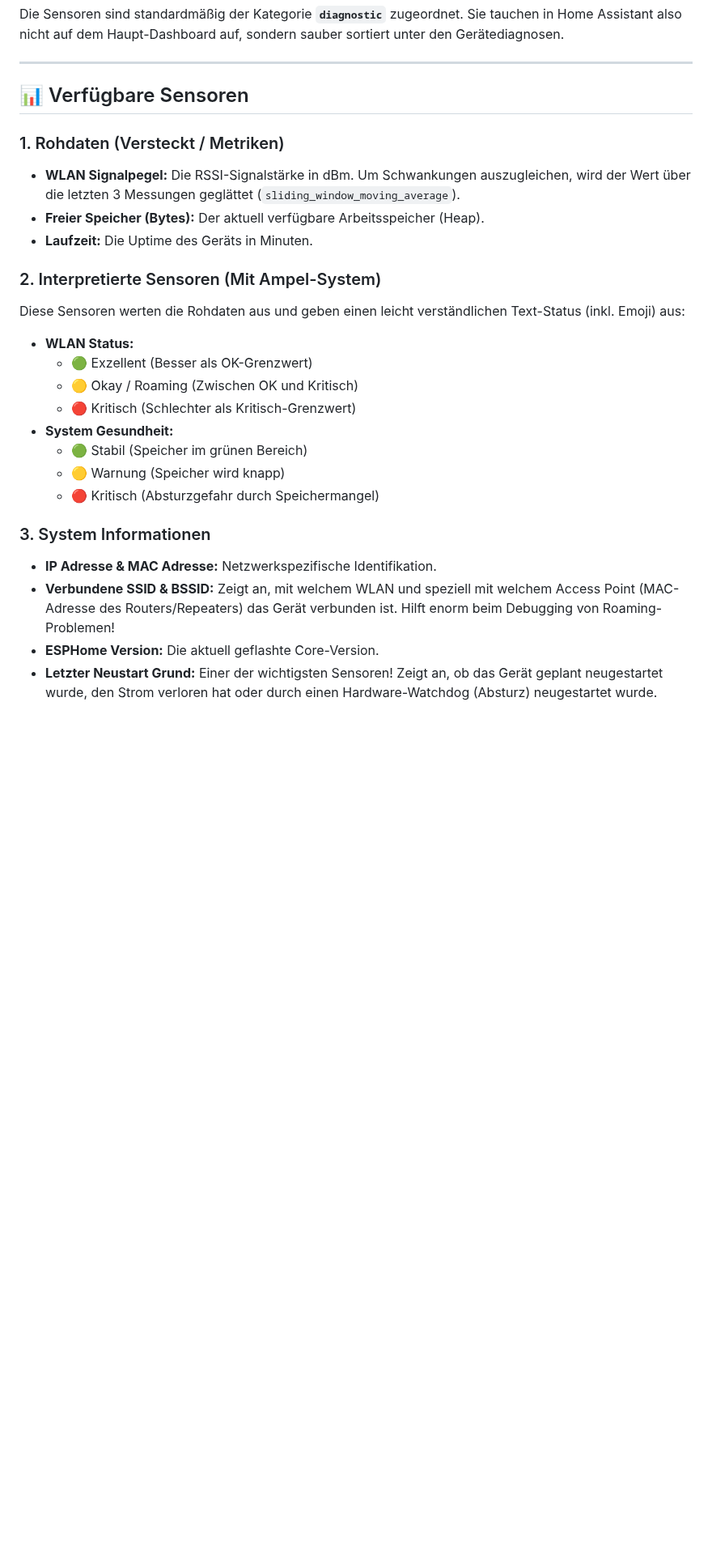
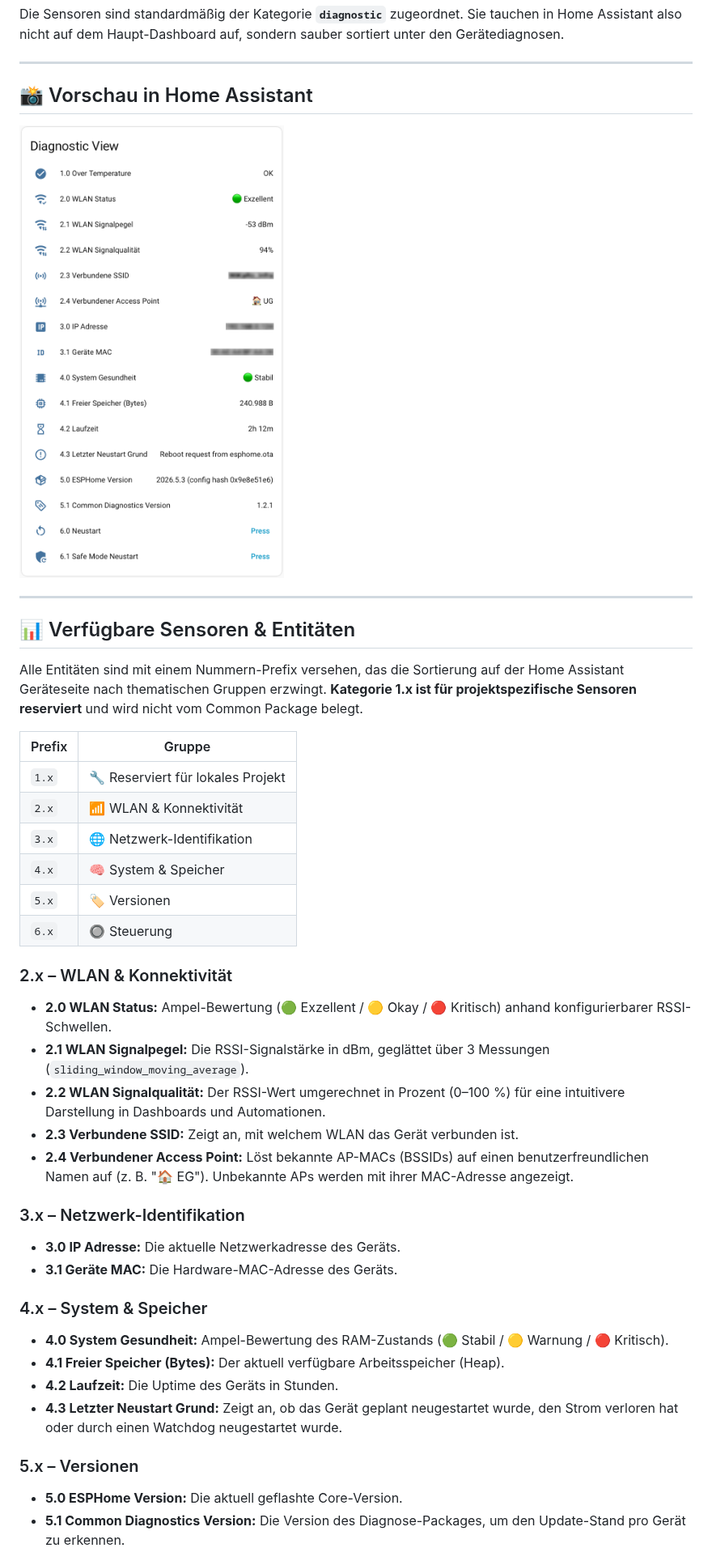
Before and after one commit to tsgwiro1/rwi_esphome_apps, a Markdown page: common/README.md, the part around one of its changes. Shown at 81% size. GitHub-like rendering; pictures changed too: common/images/ha-diagnostic-panel.png (added); blank space fills up the shorter version.

```diff
--- a/common/README.md
+++ b/common/README.md
@@ -34,26 +36,42 @@ Die Sensoren sind standardmäßig der Kategorie **`diagnostic`** zugeordnet. Sie
 
 ---
 
-## 📊 Verfügbare Sensoren
+## 📸 Vorschau in Home Assistant
 
-### 1. Rohdaten (Versteckt / Metriken)
-* **WLAN Signalpegel:** Die RSSI-Signalstärke in dBm. Um Schwankungen auszugleichen, wird der Wert über die letzten 3 Messungen geglättet (`sliding_window_moving_average`).
-* **Freier Speicher (Bytes):** Der aktuell verfügbare Arbeitsspeicher (Heap).
-* **Laufzeit:** Die Uptime des Geräts in Minuten.
+<img src="images/ha-diagnostic-panel.png" alt="Diagnostik-Panel in Home Assistant" width="400">
 
-### 2. Interpretierte Sensoren (Mit Ampel-System)
-Diese Sensoren werten die Rohdaten aus und geben einen leicht verständlichen Text-Status (inkl. Emoji) aus:
-* **WLAN Status:**
-  * 🟢 Exzellent (Besser als OK-Grenzwert)
-  * 🟡 Okay / Roaming (Zwischen OK und Kritisch)
-  * 🔴 Kritisch (Schlechter als Kritisch-Grenzwert)
-* **System Gesundheit:**
-  * 🟢 Stabil (Speicher im grünen Bereich)
-  * 🟡 Warnung (Speicher wird knapp)
-  * 🔴 Kritisch (Absturzgefahr durch Speichermangel)
+---
+## 📊 Verfügbare Sensoren & Entitäten
 
-### 3. System Informationen
-* **IP Adresse & MAC Adresse:** Netzwerkspezifische Identifikation.
-* **Verbundene SSID & BSSID:** Zeigt an, mit welchem WLAN und speziell mit welchem Access Point (MAC-Adresse des Routers/Repeaters) das Gerät verbunden ist. Hilft enorm beim Debugging von Roaming-Problemen!
-* **ESPHome Version:** Die aktuell geflashte Core-Version.
-* **Letzter Neustart Grund:** Einer der wichtigsten Sensoren! Zeigt an, ob das Gerät geplant neugestartet wurde, den Strom verloren hat oder durch einen Hardware-Watchdog (Absturz) neugestartet wurde.
+Alle Entitäten sind mit einem Nummern-Prefix versehen, das die Sortierung auf der Home Assistant Geräteseite nach thematischen Gruppen erzwingt. **Kategorie 1.x ist für projektspezifische Sensoren reserviert** und wird nicht vom Common Package belegt.
+
+| Prefix | Gruppe |
+|--------|--------|
+| `1.x` | 🔧 Reserviert für lokales Projekt |
+| `2.x` | 📶 WLAN & Konnektivität |
+| `3.x` | 🌐 Netzwerk-Identifikation |
+| `4.x` | 🧠 System & Speicher |
+| `5.x` | 🏷️ Versionen |
+| `6.x` | 🔘 Steuerung |
+
+### 2.x – WLAN & Konnektivität
+* **2.0 WLAN Status:** Ampel-Bewertung (🟢 Exzellent / 🟡 Okay / 🔴 Kritisch) anhand konfigurierbarer RSSI-Schwellen.
+* **2.1 WLAN Signalpegel:** Die RSSI-Signalstärke in dBm, geglättet über 3 Messungen (`sliding_window_moving_average`).
+* **2.2 WLAN Signalqualität:** Der RSSI-Wert umgerechnet in Prozent (0–100 %) für eine intuitivere Darstellung in Dashboards und Automationen.
+* **2.3 Verbundene SSID:** Zeigt an, mit welchem WLAN das Gerät verbunden ist.
+* **2.4 Verbundener Access Point:** Löst bekannte AP-MACs (BSSIDs) auf einen benutzerfreundlichen Namen auf (z. B. "🏠 EG"). Unbekannte APs werden mit ihrer MAC-Adresse angezeigt.
+
+### 3.x – Netzwerk-Identifikation
+* **3.0 IP Adresse:** Die aktuelle Netzwerkadresse des Geräts.
+* **3.1 Geräte MAC:** Die Hardware-MAC-Adresse des Geräts.
+
+### 4.x – System & Speicher
+* **4.0 System Gesundheit:** Ampel-Bewertung des RAM-Zustands (🟢 Stabil / 🟡 Warnung / 🔴 Kritisch).
+* **4.1 Freier Speicher (Bytes):** Der aktuell verfügbare Arbeitsspeicher (Heap).
+* **4.2 Laufzeit:** Die Uptime des Geräts in Stunden.
+* **4.3 Letzter Neustart Grund:** Zeigt an, ob das Gerät geplant neugestartet wurde, den Strom verloren hat oder durch einen Watchdog neugestartet wurde.
+
+### 5.x – Versionen
+* **5.0 ESPHome Version:** Die aktuell geflashte Core-Version.
+* **5.1 Common Diagnostics Version:** Die Version des Diagnose-Packages, um den Update-Stand pro Gerät zu erkennen.
+
```
Also changed, not shown: other parts of common/README.md (+20 -10 lines), common/CHANGELOG.md (+26 -0 lines), 1 other file.
